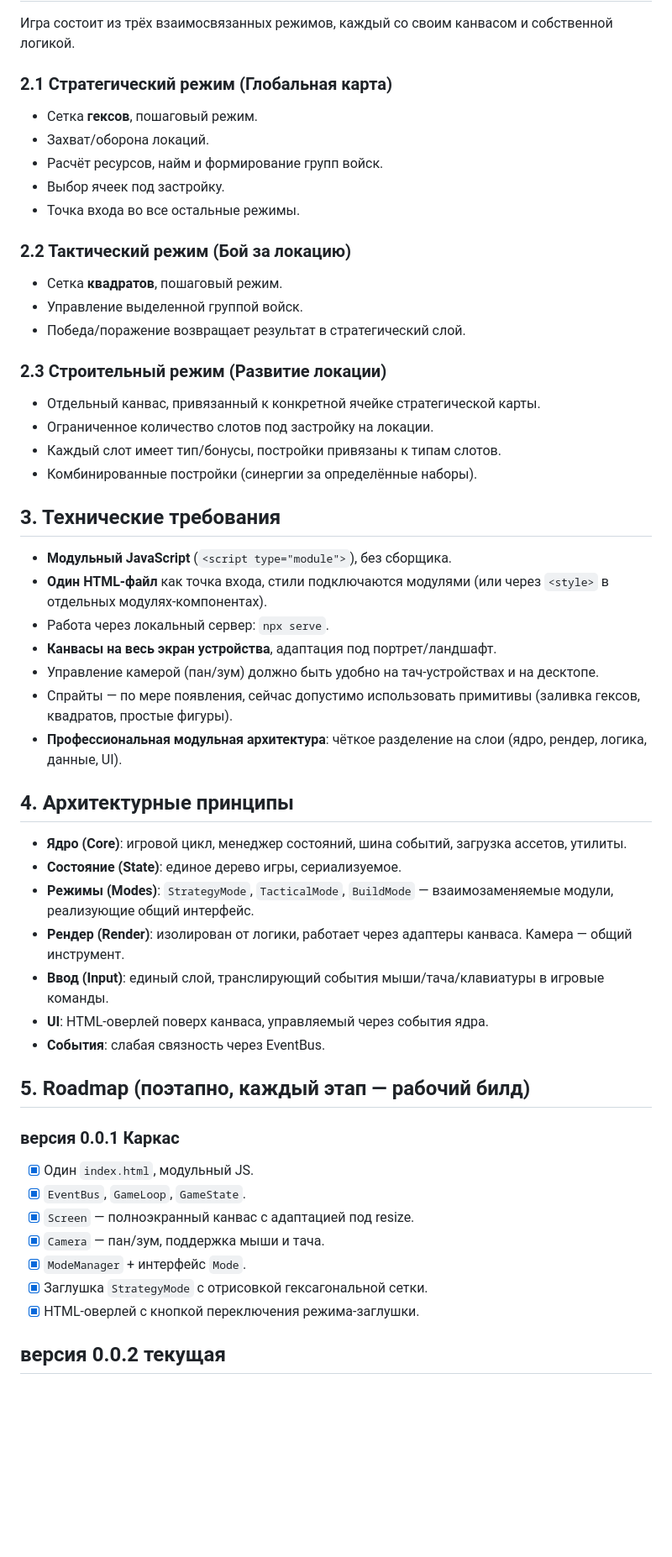
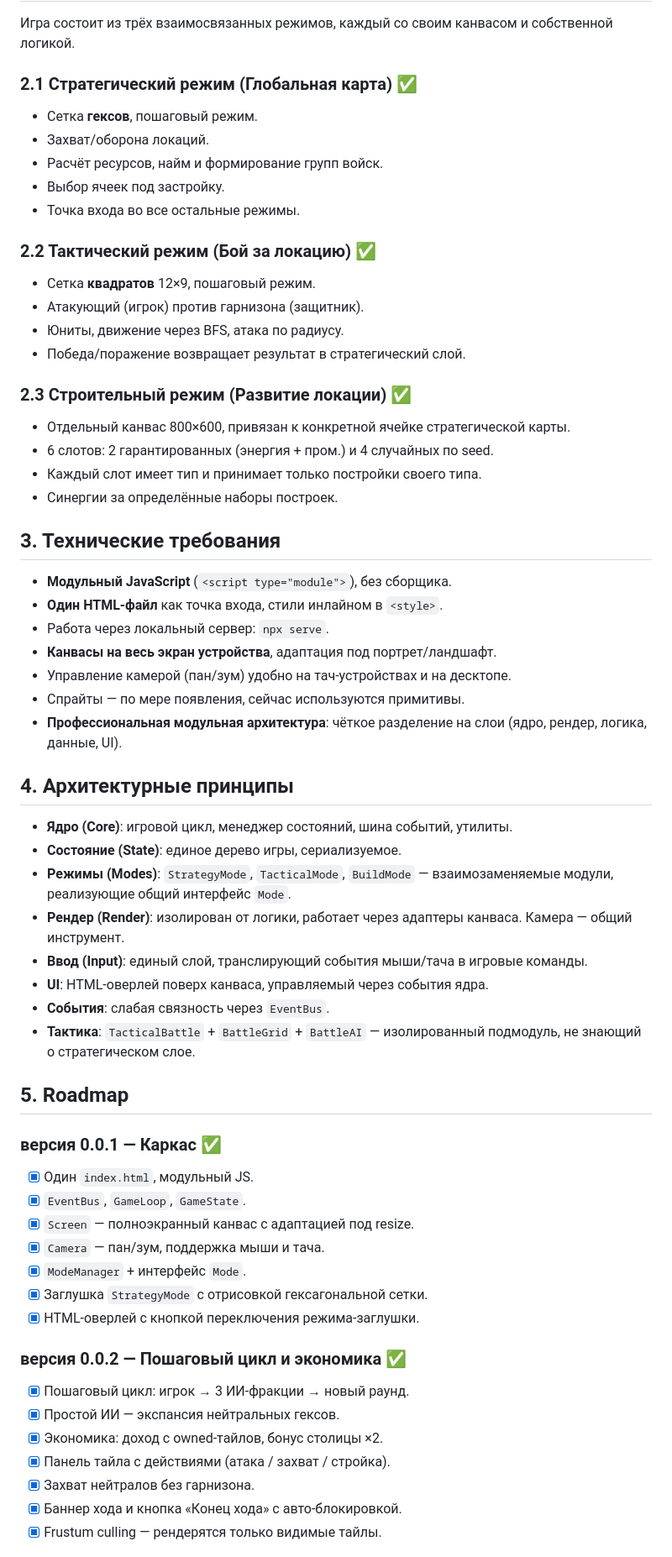
Before and after one commit to Gabryelf/Base-Here, a Markdown page: README.md, the part around one of its changes. Shown at 84% size. GitHub-like rendering; blank space fills up the shorter version.

```diff
--- a/README.md
+++ b/README.md
@@ -38,55 +44,54 @@
 Игра состоит из трёх взаимосвязанных режимов, каждый со своим канвасом
 и собственной логикой.
 
-### 2.1 Стратегический режим (Глобальная карта)
+### 2.1 Стратегический режим (Глобальная карта) ✅
 - Сетка **гексов**, пошаговый режим.
 - Захват/оборона локаций.
 - Расчёт ресурсов, найм и формирование групп войск.
 - Выбор ячеек под застройку.
 - Точка входа во все остальные режимы.
 
-### 2.2 Тактический режим (Бой за локацию)
-- Сетка **квадратов**, пошаговый режим.
-- Управление выделенной группой войск.
+### 2.2 Тактический режим (Бой за локацию) ✅
+- Сетка **квадратов** 12×9, пошаговый режим.
+- Атакующий (игрок) против гарнизона (защитник).
+- Юниты, движение через BFS, атака по радиусу.
 - Победа/поражение возвращает результат в стратегический слой.
 
-### 2.3 Строительный режим (Развитие локации)
-- Отдельный канвас, привязанный к конкретной ячейке стратегической карты.
-- Ограниченное количество слотов под застройку на локации.
-- Каждый слот имеет тип/бонусы, постройки привязаны к типам слотов.
-- Комбинированные постройки (синергии за определённые наборы).
+### 2.3 Строительный режим (Развитие локации) ✅
+- Отдельный канвас 800×600, привязан к конкретной ячейке стратегической карты.
+- 6 слотов: 2 гарантированных (энергия + пром.) и 4 случайных по seed.
+- Каждый слот имеет тип и принимает только постройки своего типа.
+- Синергии за определённые наборы построек.
 
 ## 3. Технические требования
 
 - **Модульный JavaScript** (`<script type="module">`), без сборщика.
-- **Один HTML-файл** как точка входа, стили подключаются модулями
-  (или через `<style>` в отдельных модулях-компонентах).
+- **Один HTML-файл** как точка входа, стили инлайном в `<style>`.
 - Работа через локальный сервер: `npx serve`.
 - **Канвасы на весь экран устройства**, адаптация под портрет/ландшафт.
-- Управление камерой (пан/зум) должно быть удобно на тач-устройствах
-  и на десктопе.
-- Спрайты — по мере появления, сейчас допустимо использовать
-  примитивы (заливка гексов, квадратов, простые фигуры).
+- Управление камерой (пан/зум) удобно на тач-устройствах и на десктопе.
+- Спрайты — по мере появления, сейчас используются примитивы.
 - **Профессиональная модульная архитектура**: чёткое разделение
   на слои (ядро, рендер, логика, данные, UI).
 
 ## 4. Архитектурные принципы
 
-- **Ядро (Core)**: игровой цикл, менеджер состояний, шина событий,
-  загрузка ассетов, утилиты.
+- **Ядро (Core)**: игровой цикл, менеджер состояний, шина событий, утилиты.
 - **Состояние (State)**: единое дерево игры, сериализуемое.
 - **Режимы (Modes)**: `StrategyMode`, `TacticalMode`, `BuildMode` —
-  взаимозаменяемые модули, реализующие общий интерфейс.
+  взаимозаменяемые модули, реализующие общий интерфейс `Mode`.
 - **Рендер (Render)**: изолирован от логики, работает через адаптеры
   канваса. Камера — общий инструмент.
-- **Ввод (Input)**: единый слой, транслирующий события мыши/тача/клавиатуры
-  в игровые команды.
+- **Ввод (Input)**: единый слой, транслирующий события мыши/тача в игровые
+  команды.
 - **UI**: HTML-оверлей поверх канваса, управляемый через события ядра.
-- **События**: слабая связность через EventBus.
+- **События**: слабая связность через `EventBus`.
+- **Тактика**: `TacticalBattle` + `BattleGrid` + `BattleAI` — изолированный
+  подмодуль, не знающий о стратегическом слое.
 
-## 5. Roadmap (поэтапно, каждый этап — рабочий билд)
+## 5. Roadmap
 
-### версия 0.0.1 Каркас
+### версия 0.0.1 — Каркас ✅
 - [x] Один `index.html`, модульный JS.
 - [x] `EventBus`, `GameLoop`, `GameState`.
 - [x] `Screen` — полноэкранный канвас с адаптацией под resize.
@@ -95,5 +100,12 @@
 - [x] Заглушка `StrategyMode` с отрисовкой гексагональной сетки.
 - [x] HTML-оверлей с кнопкой переключения режима-заглушки.
 
-## версия 0.0.2 текущая
+### версия 0.0.2 — Пошаговый цикл и экономика ✅
+- [x] Пошаговый цикл: игрок → 3 ИИ-фракции → новый раунд.
+- [x] Простой ИИ — экспансия нейтральных гексов.
+- [x] Экономика: доход с owned-тайлов, бонус столицы ×2.
+- [x] Панель тайла с действиями (атака / захват / стройка).
+- [x] Захват нейтралов без гарнизона.
+- [x] Баннер хода и кнопка «Конец хода» с авто-блокировкой.
+- [x] Frustum culling — рендерятся только видимые тайлы.
 
```
Also changed, not shown: other parts of README.md (+89 -24 lines).
